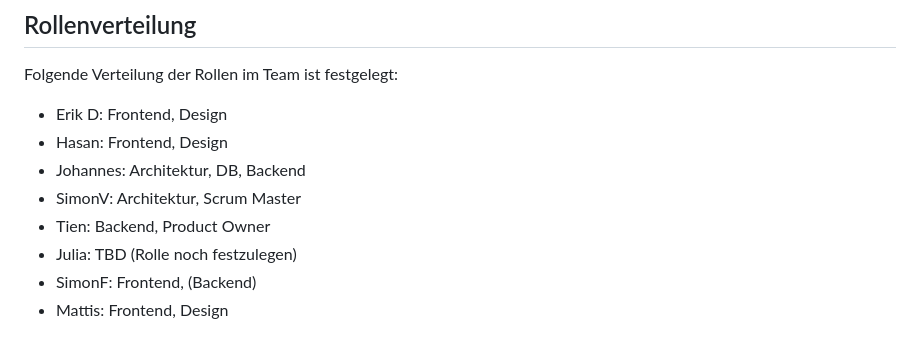
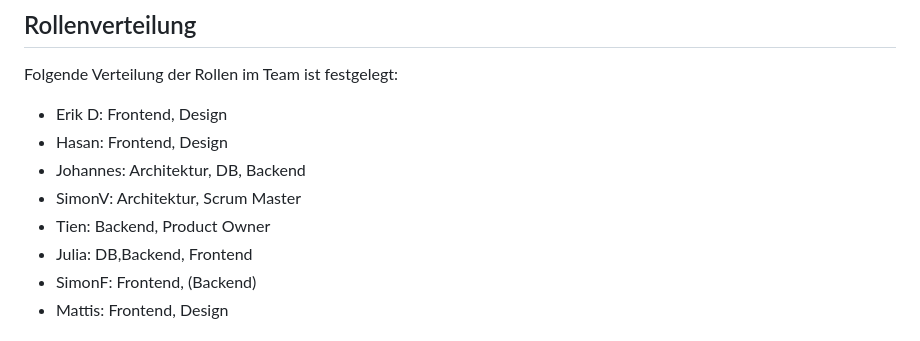
Before and after one commit to s-voelkl/GoTogether, a Markdown page: README.md, the part around the change. GitHub-like rendering.

Commit message:
Role of Julia

```diff
--- a/README.md
+++ b/README.md
@@ -207,7 +207,7 @@ Folgende Verteilung der Rollen im Team ist festgelegt:
 - Johannes: Architektur, DB, Backend
 - SimonV: Architektur, Scrum Master
 - Tien: Backend, Product Owner
-- Julia: TBD (Rolle noch festzulegen)
+- Julia: DB,Backend, Frontend
 - SimonF: Frontend, (Backend)
 - Mattis: Frontend, Design
 
```
